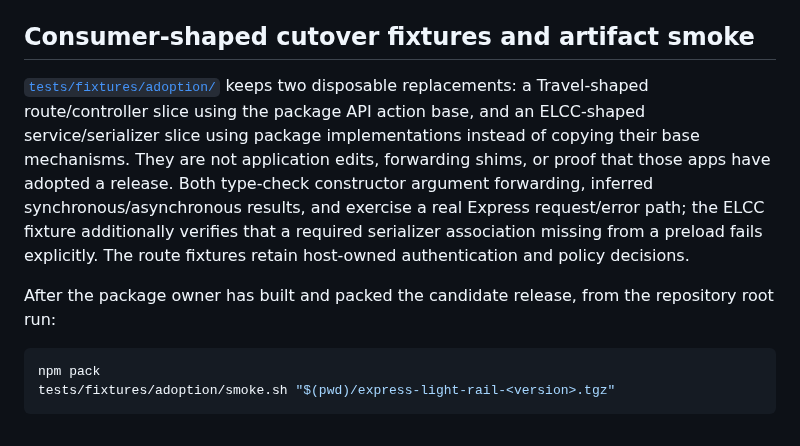
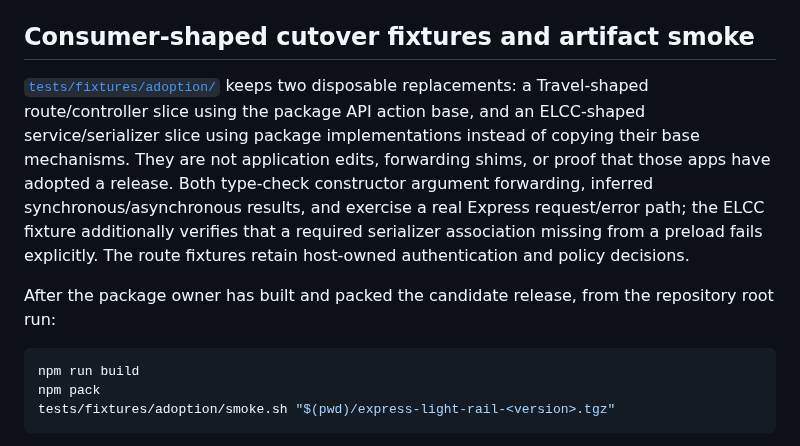
Before and after one commit to klondikemarlen/express-light-rail, a Markdown page: docs/adoption.md, the part around one of its changes. GitHub-like rendering.

Commit message:
:memo: Point distributed adoption recipes at available repository assets.

````diff
--- a/docs/adoption.md
+++ b/docs/adoption.md
@@ -82,6 +82,7 @@ Alice's list request returns her open private task and excludes Bob's private ta
 After the package owner has built and packed the candidate release, from the repository root run:
 
 ```sh
+npm run build
 npm pack
 tests/fixtures/adoption/smoke.sh "$(pwd)/express-light-rail-<version>.tgz"
 ```
````
Also changed, not shown: other parts of docs/adoption.md (+2 -2 lines).
